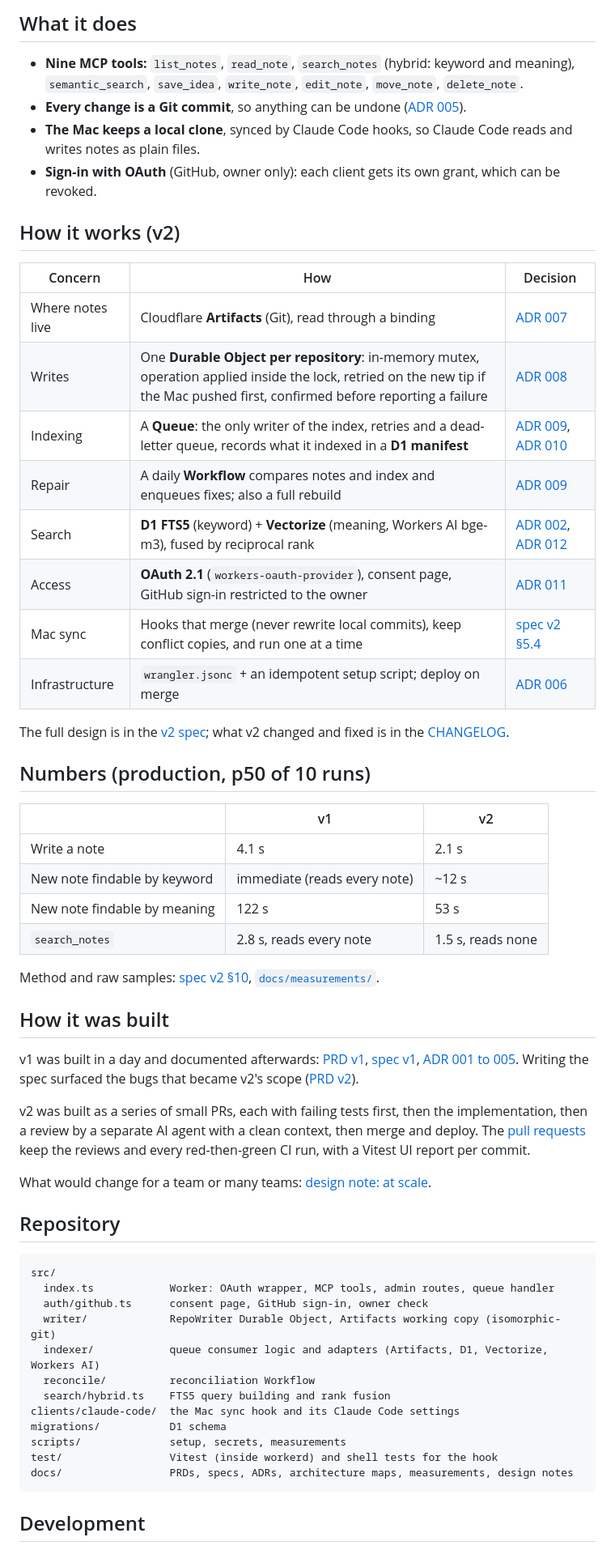
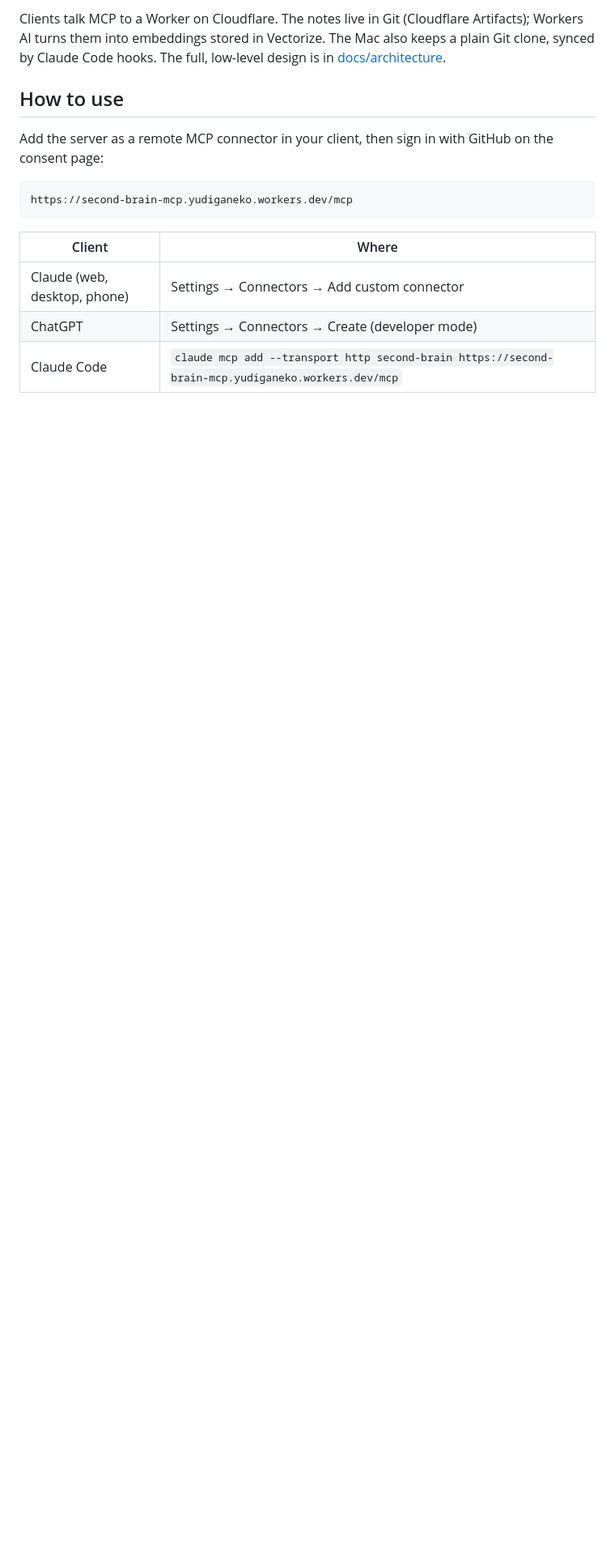
Before and after one commit to YudiG12/second-brain-mcp, a Markdown page: README.md, the part around one of its changes. Shown at 81% size. Rendered like a GitHub page; blank space fills up the shorter version.

````diff
--- a/README.md
+++ b/README.md
@@ -8,61 +8,17 @@ I keep a "second brain": Markdown notes on ideas, projects, decisions and plans.
 
-## What it does
+Clients talk MCP to a Worker on Cloudflare. The notes live in Git (Cloudflare Artifacts); Workers AI turns them into embeddings stored in Vectorize. The Mac also keeps a plain Git clone, synced by Claude Code hooks. The full, low-level design is in [docs/architecture](docs/architecture/README.md).
 
-- **Nine MCP tools:** `list_notes`, `read_note`, `search_notes` (hybrid: keyword and meaning), `semantic_search`, `save_idea`, `write_note`, `edit_note`, `move_note`, `delete_note`.
-- **Every change is a Git commit**, so anything can be undone ([ADR 005](docs/adr/005-one-commit-per-edit.md)).
-- **The Mac keeps a local clone**, synced by Claude Code hooks, so Claude Code reads and writes notes as plain files.
-- **Sign-in with OAuth** (GitHub, owner only): each client gets its own grant, which can be revoked.
+## How to use
 
-## How it works (v2)
-
-| Concern | How | Decision |
-|---|---|---|
-| Where notes live | Cloudflare **Artifacts** (Git), read through a binding | [ADR 007](docs/adr/007-cloudflare-artifacts-for-the-notes.md) |
-| Writes | One **Durable Object per repository**: in-memory mutex, operation applied inside the lock, retried on the new tip if the Mac pushed first, confirmed before reporting a failure | [ADR 008](docs/adr/008-one-durable-object-per-repository.md) |
-| Indexing | A **Queue**: the only writer of the index, retries and a dead-letter queue, records what it indexed in a **D1 manifest** | [ADR 009](docs/adr/009-queue-for-indexing-workflow-for-reconciliation.md), [ADR 010](docs/adr/010-index-manifest-in-d1.md) |
-| Repair | A daily **Workflow** compares notes and index and enqueues fixes; also a full rebuild | [ADR 009](docs/adr/009-queue-for-indexing-workflow-for-reconciliation.md) |
-| Search | **D1 FTS5** (keyword) + **Vectorize** (meaning, Workers AI bge-m3), fused by reciprocal rank | [ADR 002](docs/adr/002-semantic-search-with-workers-ai-and-vectorize.md), [ADR 012](docs/adr/012-hybrid-search-with-d1-fts5.md) |
-| Access | **OAuth 2.1** (`workers-oauth-provider`), consent page, GitHub sign-in restricted to the owner | [ADR 011](docs/adr/011-oauth-with-github-login.md) |
-| Mac sync | Hooks that merge (never rewrite local commits), keep conflict copies, and run one at a time | [spec v2 §5.4](docs/spec/v2.md) |
-| Infrastructure | `wrangler.jsonc` + an idempotent setup script; deploy on merge | [ADR 006](docs/adr/006-wrangler-and-a-setup-script-instead-of-terraform.md) |
-
-The full design is in the [v2 spec](docs/spec/v2.md); what v2 changed and fixed is in the [CHANGELOG](CHANGELOG.md).
-
-## Numbers (production, p50 of 10 runs)
-
-| | v1 | v2 |
-|---|---|---|
-| Write a note | 4.1 s | 2.1 s |
-| New note findable by keyword | immediate (reads every note) | ~12 s |
-| New note findable by meaning | 122 s | 53 s |
-| `search_notes` | 2.8 s, reads every note | 1.5 s, reads none |
-
-Method and raw samples: [spec v2 §10](docs/spec/v2.md), [`docs/measurements/`](docs/measurements/).
-
-## How it was built
-
-v1 was built in a day and documented afterwards: [PRD v1](docs/prd/v1.md), [spec v1](docs/spec/v1.md), [ADR 001 to 005](docs/adr/). Writing the spec surfaced the bugs that became v2's scope ([PRD v2](docs/prd/v2.md)).
-
-v2 was built as a series of small PRs, each with failing tests first, then the implementation, then a review by a separate AI agent with a clean context, then merge and deploy. The [pull requests](https://github.com/YudiG12/second-brain-mcp/pulls?q=is%3Apr+is%3Aclosed) keep the reviews and every red-then-green CI run, with a Vitest UI report per commit.
-
-What would change for a team or many teams: [design note: at scale](docs/design/at-scale.md).
-
-## Repository
+Add the server as a remote MCP connector in your client, then sign in with GitHub on the consent page:
 
 ```
-src/
-  index.ts            Worker: OAuth wrapper, MCP tools, admin routes, queue handler
-  auth/github.ts      consent page, GitHub sign-in, owner check
-  writer/             RepoWriter Durable Object, Artifacts working copy (isomorphic-git)
-  indexer/            queue consumer logic and adapters (Artifacts, D1, Vectorize, Workers AI)
-  reconcile/          reconciliation Workflow
-  search/hybrid.ts    FTS5 query building and rank fusion
-clients/claude-code/  the Mac sync hook and its Claude Code settings
-migrations/           D1 schema
-scripts/              setup, secrets, measurements
-test/                 Vitest (inside workerd) and shell tests for the hook
-docs/                 PRDs, specs, ADRs, architecture maps, measurements, design notes
+https://second-brain-mcp.yudiganeko.workers.dev/mcp
 ```
 
-## Development
+| Client | Where |
+|---|---|
+| Claude (web, desktop, phone) | Settings → Connectors → Add custom connector |
+| ChatGPT | Settings → Connectors → Create (developer mode) |
+| Claude Code | `claude mcp add --transport http second-brain https://second-brain-mcp.yudiganeko.workers.dev/mcp` |
 
````
Also changed, not shown: other parts of README.md (+36 -13 lines), CONTRIBUTING.md (added, +24 -0 lines), SECURITY.md (added, +15 -0 lines), docs/architecture/README.md (added, +37 -0 lines), docs/measurements/README.md (added, +12 -0 lines), docs/assets/banner.png (added), docs/assets/hld.png (added), 2 other files.
